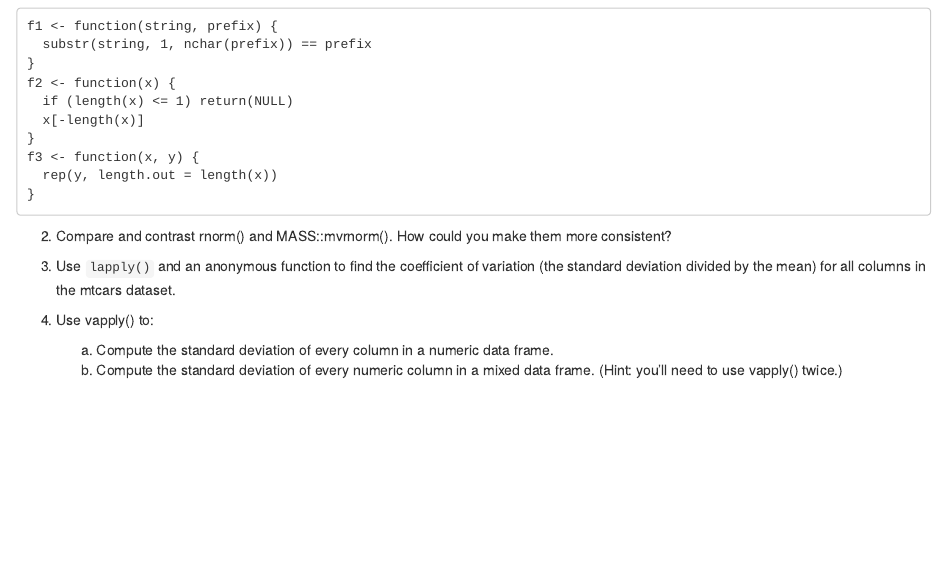
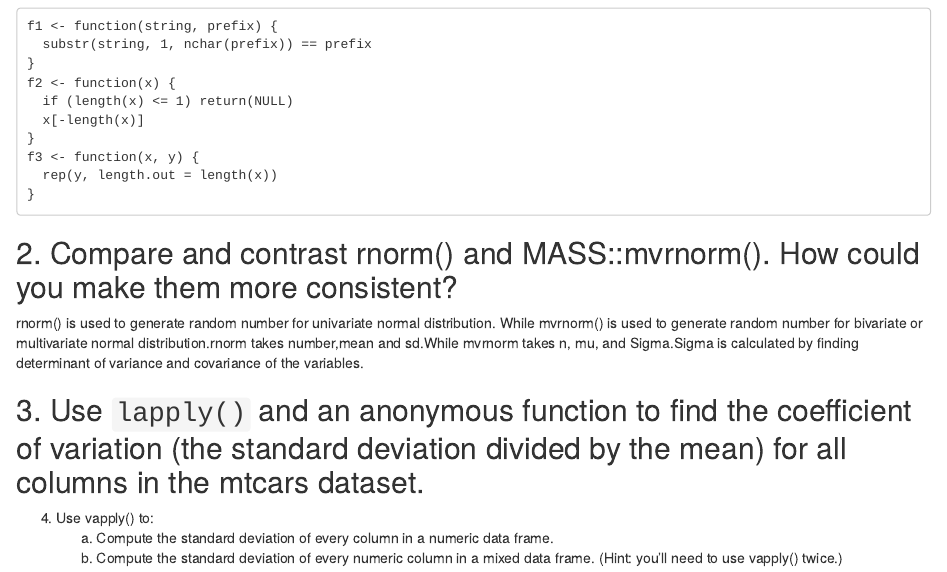
Before and after one commit to ubhetuwal/pre-class, an R Markdown document (Week 06/pre-class-06.Rmd): the page in a window 1100 px wide, from 120 px down. Rendered offline with R 4.5, knitr and Pandoc, with nearby package versions.

Commit message:
No.2 answered

````diff
--- a/Week 06/pre-class-06.Rmd
+++ b/Week 06/pre-class-06.Rmd
@@ -25,10 +25,12 @@ f3 <- function(x, y) {
 }
 ```
 
-2. Compare and contrast rnorm() and MASS::mvrnorm(). How could you make them more consistent?
+## 2. Compare and contrast rnorm() and MASS::mvrnorm(). How could you make them more consistent?
+
+rnorm() is used to generate random number for univariate normal distribution. While mvrnorm() is used to generate random number for bivariate or multivariate normal distribution.rnorm takes number,mean and sd.While mvrnorm takes n, mu, and Sigma.Sigma is calculated by finding determinant of variance and covariance of the variables.
 
 
-3. Use `lapply()` and an anonymous function to find the coefficient of variation (the standard deviation divided by the mean) for all columns in the mtcars dataset.
+## 3. Use `lapply()` and an anonymous function to find the coefficient of variation (the standard deviation divided by the mean) for all columns in the mtcars dataset.
 
 4. Use vapply() to:
     a. Compute the standard deviation of every column in a numeric data frame.
````
